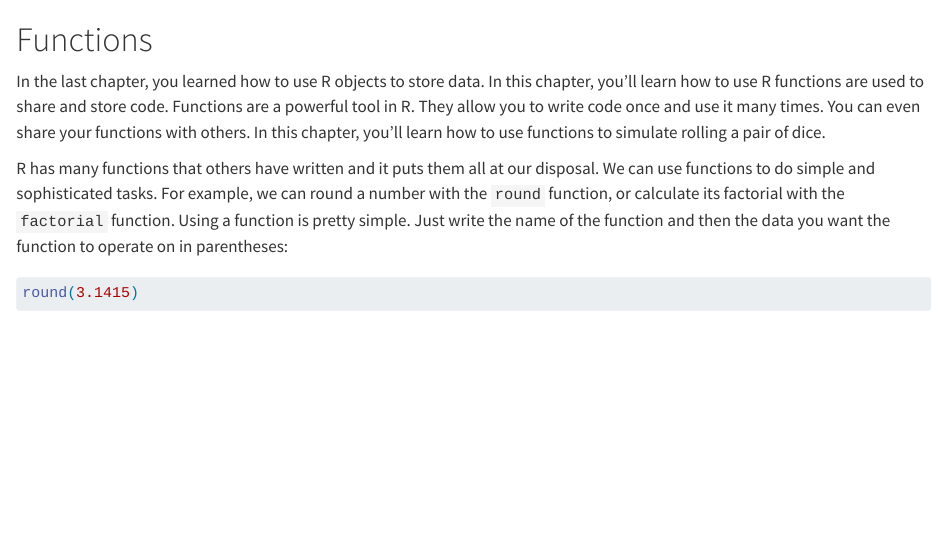
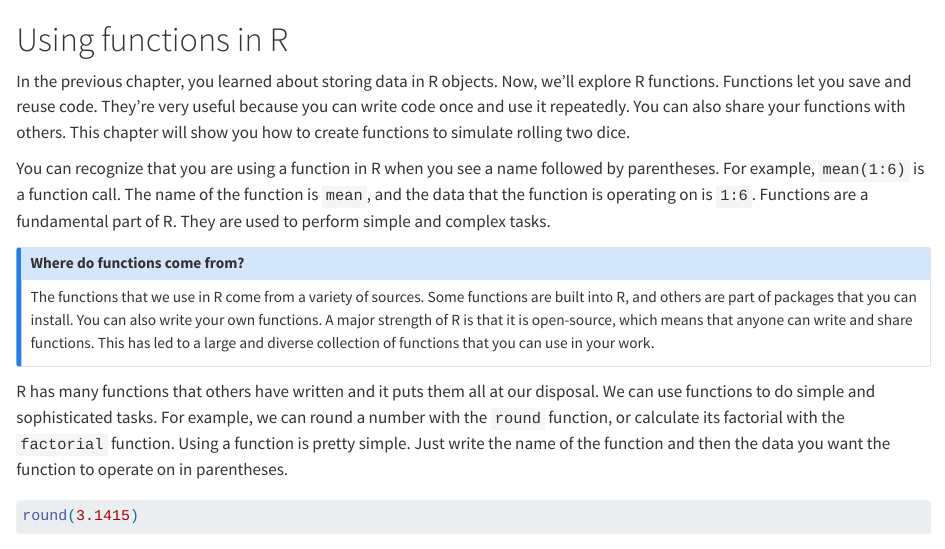
Before and after one commit to seandavi/2024-r-intro-bigcare, a Quarto document (030_r_functions.qmd): the page in a window 1100 px wide, from its top. Rendered offline with R 4.5, knitr and Pandoc in place of Quarto, with nearby package versions; code that draws random numbers runs with fixed seeds of ours.

Commit message:
Cleanup of r functions

````diff
--- a/030_r_functions.qmd
+++ b/030_r_functions.qmd
@@ -1,8 +1,19 @@
-# Functions
+# Using functions in R
 
-In the last chapter, you learned how to use R objects to store data. In this chapter, you'll learn how to use R functions are used to share and store code. Functions are a powerful tool in R. They allow you to write code once and use it many times. You can even share your functions with others. In this chapter, you'll learn how to use functions to simulate rolling a pair of dice.
 
-R has many functions that others have written and it puts them all at our disposal. We can use functions to do simple and sophisticated tasks. For example, we can round a number with the `round` function, or calculate its factorial with the `factorial` function. Using a function is pretty simple. Just write the name of the function and then the data you want the function to operate on in parentheses:
+In the previous chapter, you learned about storing data in R objects. Now, we'll explore R functions. Functions let you save and reuse code. They're very useful because you can write code once and use it repeatedly. You can also share your functions with others. This chapter will show you how to create functions to simulate rolling two dice.
+
+You can recognize that you are using a function in R when you see a name followed by parentheses. For example, `mean(1:6)` is a function call. The name of the function is `mean`, and the data that the function is operating on is `1:6`. Functions are a fundamental part of R. They are used to perform simple and complex tasks.
+
+::: {.callout-note}
+## Where do functions come from?
+
+The functions that we use in R come from a variety of sources. Some functions are built into R, and others are part of packages that you can install. You can also write your own functions. A major strength of R is that it is open-source, which means that anyone can write and share functions. This has led to a large and diverse collection of functions that you can use in your work.
+
+:::
+
+R has many functions that others have written and it puts them all at our disposal. We can use functions to do simple and sophisticated tasks. For example, we can round a number with the `round` function, or calculate its factorial with the `factorial` function. Using a function is pretty simple. Just write the name of the function and then the data you want the function to operate on in parentheses.
+
 
 ```{r}
 round(3.1415)
````
Also changed, not shown: 030_r_functions.qmd (3 more changed lines).
